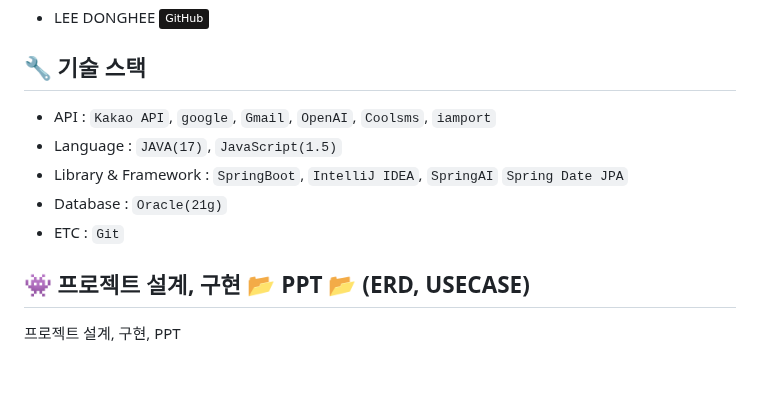
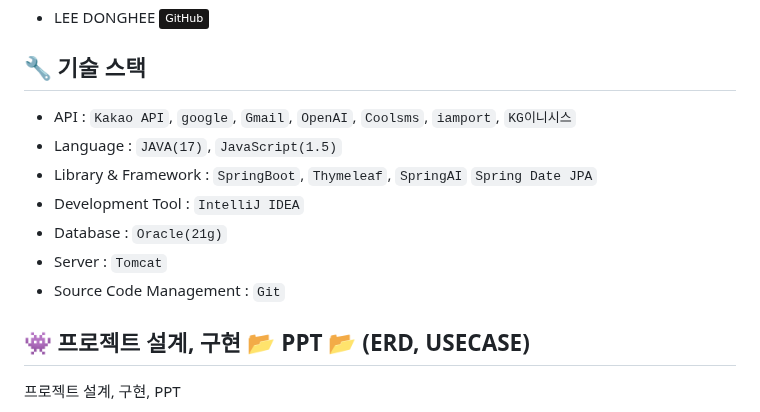
Before and after one commit to ehdgml123/Gigtalker, a Markdown page: README.md, the part around the change. Rendered like a GitHub page; badges without logos; blank space fills up the shorter version.

```diff
--- a/README.md
+++ b/README.md
@@ -30,11 +30,13 @@
 
 
 ## 🔧 기술 스택
-- API : `Kakao API`, `google`, `Gmail`, `OpenAI`, `Coolsms`, `iamport`
+- API : `Kakao API`, `google`, `Gmail`, `OpenAI`, `Coolsms`, `iamport`, `KG이니시스`
 - Language : `JAVA(17)`, `JavaScript(1.5)`
-- Library & Framework : `SpringBoot`, `IntelliJ IDEA`, `SpringAI` `Spring Date JPA`
+- Library & Framework : `SpringBoot`, `Thymeleaf`, `SpringAI` `Spring Date JPA`
+- Development Tool : `IntelliJ IDEA`
 - Database : `Oracle(21g)`
-- ETC : `Git`
+- Server : `Tomcat`
+- Source Code Management : `Git`
 
  ## 👾 프로젝트 설계, 구현 📂 PPT 📂 (ERD, USECASE)
  프로젝트 설계, 구현, PPT
```
